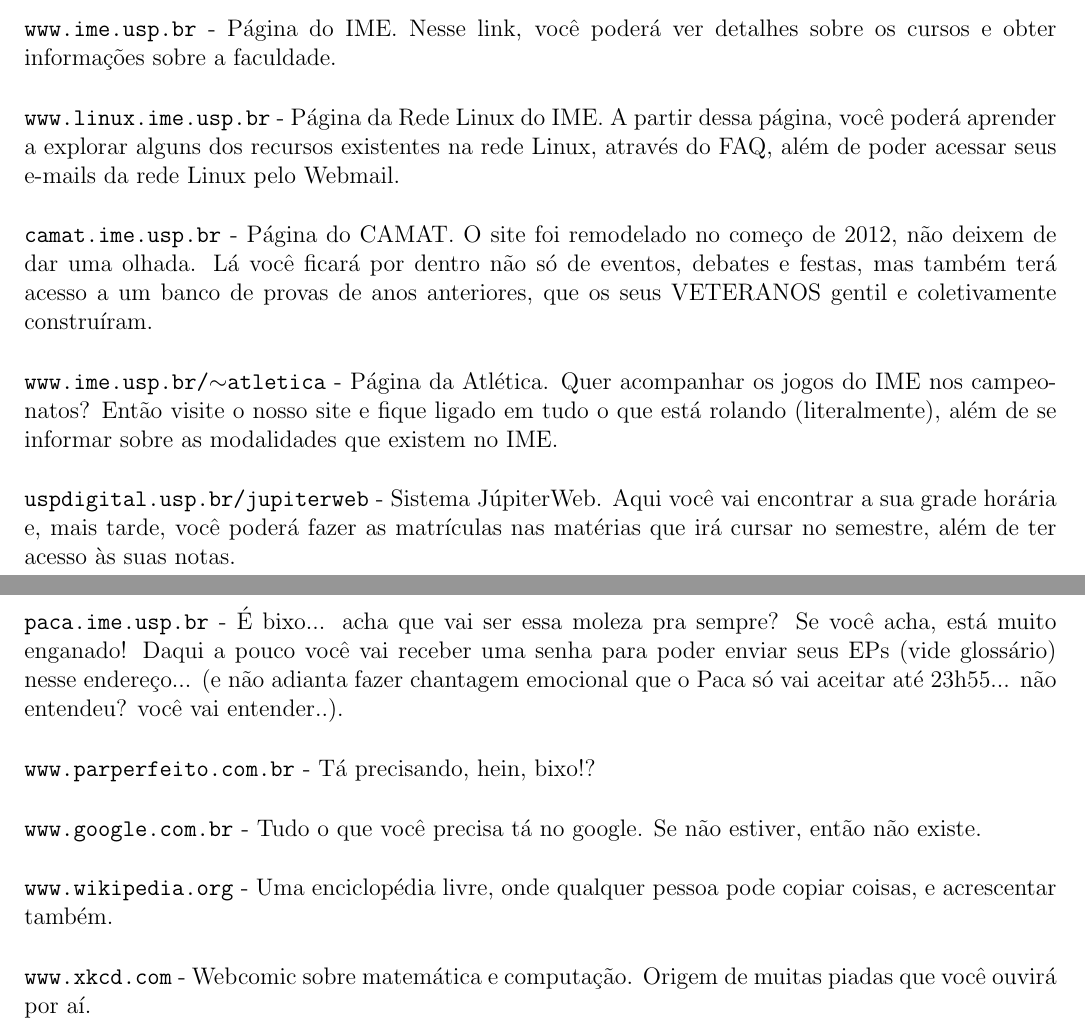
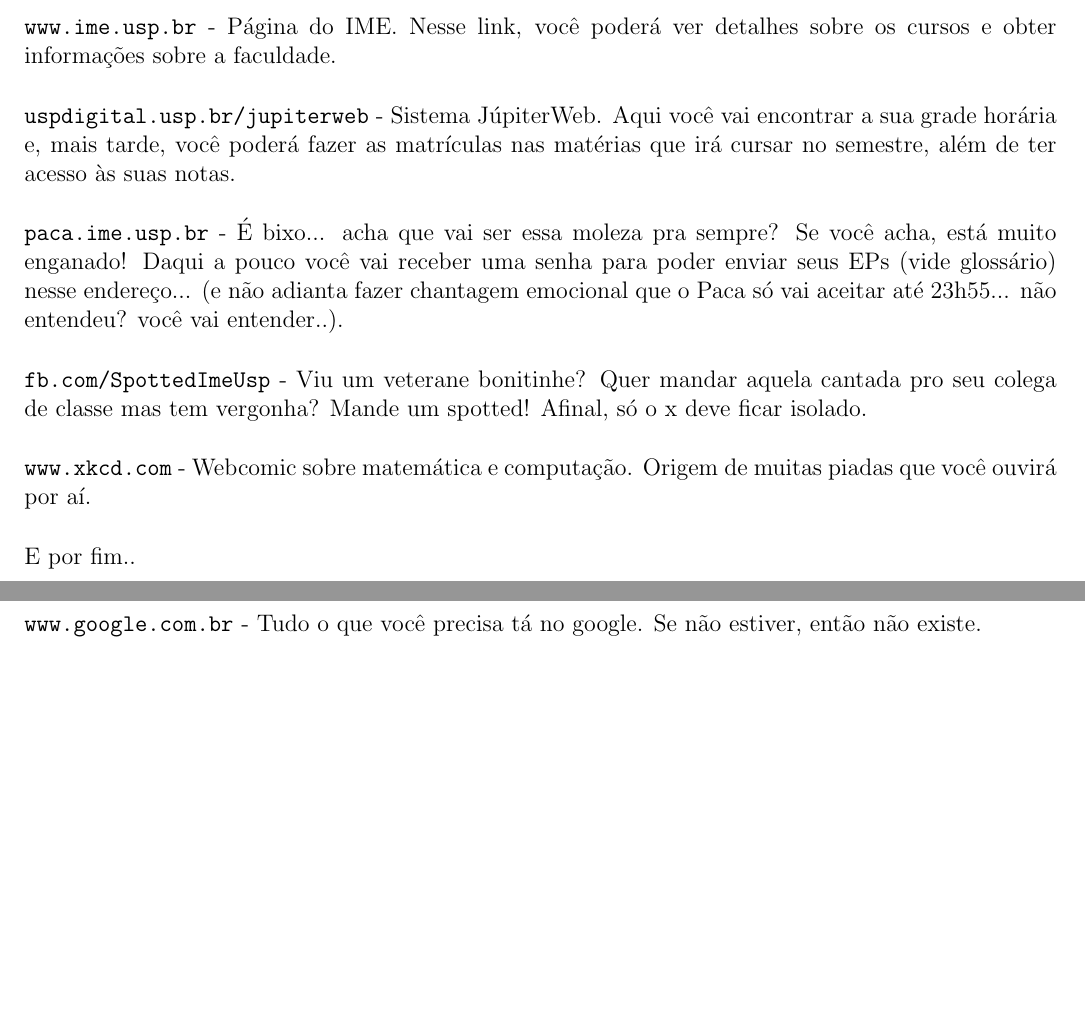
Before and after one commit to Kazuo256/guiadobixo, a LaTeX document (src/GuiaDoBixo.tex, which reads src/utilidades.tex): two parts of pages 65 and 66 of 70, joined at a grey line, cut so that both start at the same text, the shorter picture padded with empty space. Compiled offline with pdfLaTeX.

Commit message:
Tirei coisas que já tem seu site em outro lugar e adicionei SpottedImeUsp

```diff
--- a/src/utilidades.tex
+++ b/src/utilidades.tex
@@ -9,20 +9,6 @@
 Nesse link, você poderá ver detalhes sobre os cursos e obter informações sobre
 a faculdade.
 
-{\tt www.linux.ime.usp.br} - Página da Rede Linux do IME. A partir dessa página,
-você poderá aprender a explorar alguns dos recursos existentes na rede Linux,
-através do FAQ, além de poder acessar seus e-mails da rede Linux pelo Webmail.
-
-{\tt camat.ime.usp.br} - Página do CAMAT. O site foi remodelado no começo de
-2012, não deixem de dar uma olhada. Lá você ficará por dentro não só de eventos,
-debates e festas, mas também terá acesso a um banco de provas de anos anteriores,
-que os seus VETERANOS gentil e coletivamente construíram.
-
-{\tt www.ime.usp.br/$\sim$atletica} - Página da Atlética. Quer acompanhar os
-jogos do IME nos campeonatos? Então visite o nosso site e fique ligado em tudo
-o que está rolando (literalmente), além de se informar sobre as modalidades que
-existem no IME.
-
 {\tt uspdigital.usp.br/jupiterweb} - Sistema JúpiterWeb. Aqui você vai
 encontrar a sua grade horária e, mais tarde, você poderá fazer as matrículas nas
 matérias que irá cursar no semestre, além de ter acesso às suas notas.
@@ -33,16 +19,17 @@
 chantagem emocional que o Paca só vai aceitar até 23h55... não entendeu? você
 vai entender..).
 
-{\tt www.parperfeito.com.br} - Tá precisando, hein, bixo!?
+{\tt fb.com/SpottedImeUsp} - Viu um veterane bonitinhe? Quer mandar aquela
+cantada pro seu colega de classe mas tem vergonha? Mande um spotted! Afinal,
+só o x deve ficar isolado.
+
+{\tt www.xkcd.com} - Webcomic sobre matemática e computação. Origem de muitas
+piadas que você ouvirá por aí.
+
+E por fim..
 
 {\tt www.google.com.br} - Tudo o que você precisa tá no google. Se não estiver,
 então não existe.
-
-{\tt www.wikipedia.org} - Uma enciclopédia livre, onde qualquer pessoa pode
-copiar coisas, e acrescentar também.
-
-{\tt www.xkcd.com} - Webcomic sobre matemática e computação. Origem de muitas
-piadas que você ouvirá por aí.
 
 \end{subsecao}
 
```
